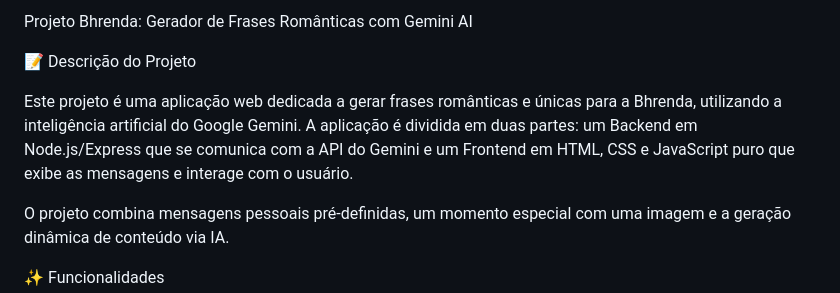
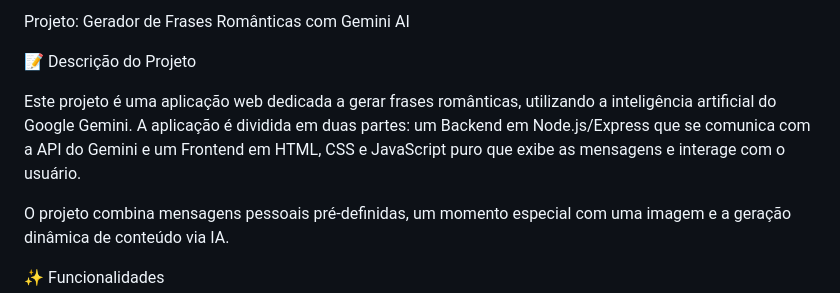
Before and after one commit to Valfrides07/Projeto-Frases-IA, a Markdown page: README.md, the part around the change. GitHub-like rendering.

Commit message:
Update project title and description in README

```diff
--- a/README.md
+++ b/README.md
@@ -1,8 +1,8 @@
-Projeto Bhrenda: Gerador de Frases Românticas com Gemini AI
+Projeto: Gerador de Frases Românticas com Gemini AI
 
 📝 Descrição do Projeto
 
-Este projeto é uma aplicação web dedicada a gerar frases românticas e únicas para a Bhrenda, utilizando a inteligência artificial do Google Gemini. A aplicação é dividida em duas partes: um Backend em Node.js/Express que se comunica com a API do Gemini e um Frontend em HTML, CSS e JavaScript puro que exibe as mensagens e interage com o usuário.
+Este projeto é uma aplicação web dedicada a gerar frases românticas, utilizando a inteligência artificial do Google Gemini. A aplicação é dividida em duas partes: um Backend em Node.js/Express que se comunica com a API do Gemini e um Frontend em HTML, CSS e JavaScript puro que exibe as mensagens e interage com o usuário.
 
 O projeto combina mensagens pessoais pré-definidas, um momento especial com uma imagem e a geração dinâmica de conteúdo via IA.
 
```
